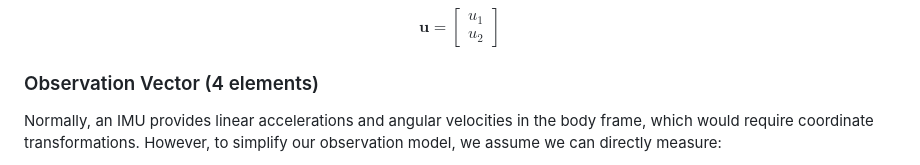
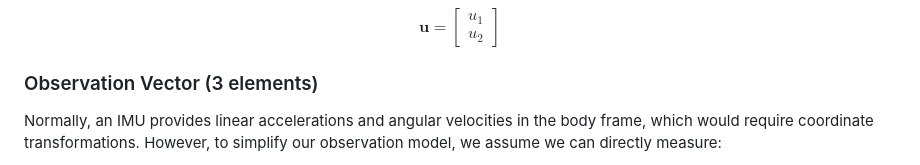
Before and after one commit to Arseni10Lk/Planar-Quadrotor, a Markdown page: README.md, the part around the change. Rendered like a GitHub page.

Commit message:
Correct observation vector elements count to 3
Updated the observation vector description from 4 to 3 elements, reflecting changes in the measurement model.

```diff
--- a/README.md
+++ b/README.md
@@ -76,7 +76,7 @@ u_2
 \end{bmatrix}
 $$
 
-### Observation Vector (4 elements)
+### Observation Vector (3 elements)
 Normally, an IMU provides linear accelerations and angular velocities in the body frame, which would require coordinate transformations. However, to simplify our observation model, we assume we can directly measure:
 
 - Vertical position $$y$$ from an altitude sensor
```
